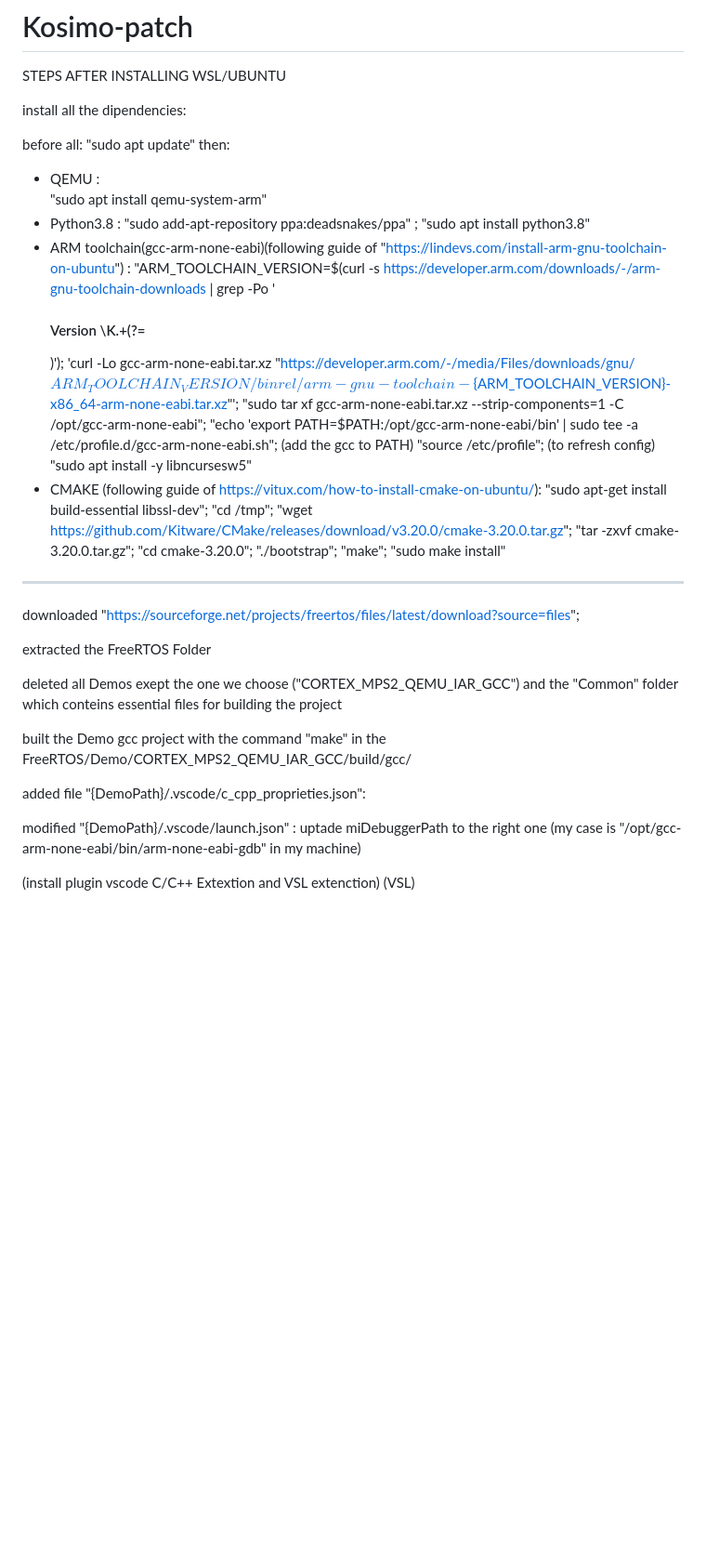
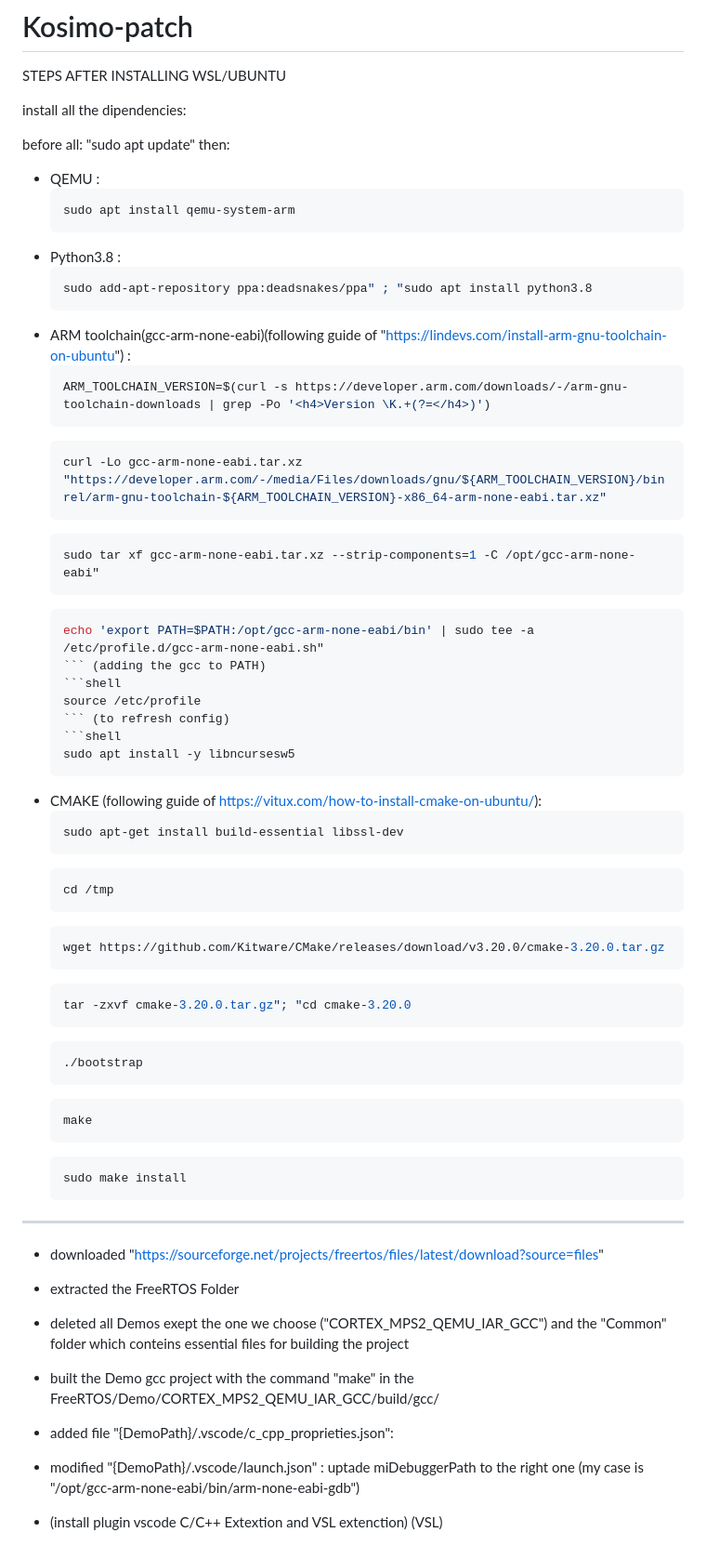
Before and after one commit to MR-NBD/CAOS-Project-PoliTO-2023-24, a Markdown page: README.md, the part around the change. Shown at 93% size. Drawn GitHub-style; blank space fills up the shorter version.

````diff
--- a/README.md
+++ b/README.md
@@ -69,40 +69,70 @@ install all the dipendencies:
 before all: "sudo apt update"
 then:
 - QEMU :
-    "sudo apt install qemu-system-arm"
+    ```shell
+    sudo apt install qemu-system-arm
+    ```
 - Python3.8 :
-    "sudo add-apt-repository ppa:deadsnakes/ppa" ; "sudo apt install python3.8"
+    ```shell
+    sudo add-apt-repository ppa:deadsnakes/ppa" ; "sudo apt install python3.8
+    ```
 - ARM toolchain(gcc-arm-none-eabi)(following guide of "https://lindevs.com/install-arm-gnu-toolchain-on-ubuntu") :
-    "ARM_TOOLCHAIN_VERSION=$(curl -s https://developer.arm.com/downloads/-/arm-gnu-toolchain-downloads | grep -Po '<h4>Version \K.+(?=</h4>)');
-    'curl -Lo gcc-arm-none-eabi.tar.xz "https://developer.arm.com/-/media/Files/downloads/gnu/${ARM_TOOLCHAIN_VERSION}/binrel/arm-gnu-toolchain-${ARM_TOOLCHAIN_VERSION}-x86_64-arm-none-eabi.tar.xz"';
-    "sudo tar xf gcc-arm-none-eabi.tar.xz --strip-components=1 -C /opt/gcc-arm-none-eabi";
-    "echo 'export PATH=$PATH:/opt/gcc-arm-none-eabi/bin' | sudo tee -a /etc/profile.d/gcc-arm-none-eabi.sh"; (add the gcc to PATH)
-    "source /etc/profile"; (to refresh config)
-    "sudo apt install -y libncursesw5"
+    ```shell
+    ARM_TOOLCHAIN_VERSION=$(curl -s https://developer.arm.com/downloads/-/arm-gnu-toolchain-downloads | grep -Po '<h4>Version \K.+(?=</h4>)')
+    ```
+    ```shell
+    curl -Lo gcc-arm-none-eabi.tar.xz "https://developer.arm.com/-/media/Files/downloads/gnu/${ARM_TOOLCHAIN_VERSION}/binrel/arm-gnu-toolchain-${ARM_TOOLCHAIN_VERSION}-x86_64-arm-none-eabi.tar.xz"
+    ```
+    ```shell
+    sudo tar xf gcc-arm-none-eabi.tar.xz --strip-components=1 -C /opt/gcc-arm-none-eabi"
+    ```
+    ```shell
+    echo 'export PATH=$PATH:/opt/gcc-arm-none-eabi/bin' | sudo tee -a /etc/profile.d/gcc-arm-none-eabi.sh"
+    ``` (adding the gcc to PATH)
+    ```shell
+    source /etc/profile
+    ``` (to refresh config)
+    ```shell
+    sudo apt install -y libncursesw5
+    ```
 - CMAKE (following guide of https://vitux.com/how-to-install-cmake-on-ubuntu/):
-    "sudo apt-get install build-essential libssl-dev";
-    "cd /tmp";
-    "wget https://github.com/Kitware/CMake/releases/download/v3.20.0/cmake-3.20.0.tar.gz";
-    "tar -zxvf cmake-3.20.0.tar.gz"; "cd cmake-3.20.0";
-    "./bootstrap";
-    "make";
-    "sudo make install"
+    ```shell
+    sudo apt-get install build-essential libssl-dev
+    ```
+    ```shell
+    cd /tmp
+    ```
+    ```shell
+    wget https://github.com/Kitware/CMake/releases/download/v3.20.0/cmake-3.20.0.tar.gz
+    ```
+    ```shell
+    tar -zxvf cmake-3.20.0.tar.gz"; "cd cmake-3.20.0
+    ```
+    ```shell
+    ./bootstrap
+    ```
+    ```shell
+    make
+    ```
+    ```shell
+    sudo make install
+    ```
 
 
 
 ---
 
-downloaded "https://sourceforge.net/projects/freertos/files/latest/download?source=files";
+- downloaded "https://sourceforge.net/projects/freertos/files/latest/download?source=files"
 
-extracted the FreeRTOS Folder
+- extracted the FreeRTOS Folder
 
-deleted all Demos exept the one we choose ("CORTEX_MPS2_QEMU_IAR_GCC") and the "Common" folder which conteins essential files for building the project
+- deleted all Demos exept the one we choose ("CORTEX_MPS2_QEMU_IAR_GCC") and the "Common" folder which conteins essential files for building the project
 
-built the Demo gcc project with the command "make" in the FreeRTOS/Demo/CORTEX_MPS2_QEMU_IAR_GCC/build/gcc/
+- built the Demo gcc project with the command "make" in the FreeRTOS/Demo/CORTEX_MPS2_QEMU_IAR_GCC/build/gcc/
 
-added file "{DemoPath}/.vscode/c_cpp_proprieties.json":
+- added file "{DemoPath}/.vscode/c_cpp_proprieties.json":
 
-modified "{DemoPath}/.vscode/launch.json" : uptade miDebuggerPath to the right one (my case is "/opt/gcc-arm-none-eabi/bin/arm-none-eabi-gdb" in my machine)
+- modified "{DemoPath}/.vscode/launch.json" : uptade miDebuggerPath to the right one (my case is "/opt/gcc-arm-none-eabi/bin/arm-none-eabi-gdb")
 
-(install plugin vscode C/C++ Extextion and VSL extenction)
+- (install plugin vscode C/C++ Extextion and VSL extenction)
 (VSL)
````
